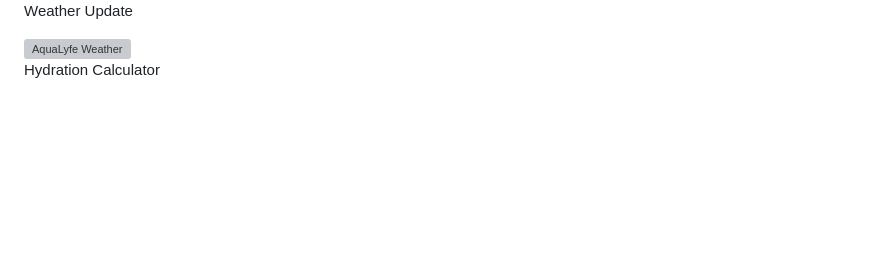
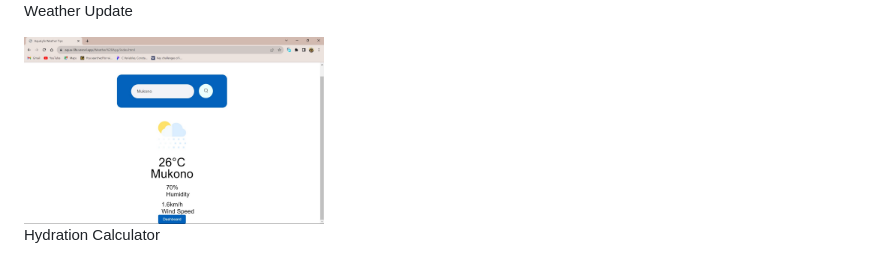
Before and after one commit to KingWise69/Aqua-Life, a Markdown page: README.md, the part around the change. Drawn GitHub-style; blank space fills up the shorter version; grey boxes are pictures that could not be loaded.

```diff
--- a/README.md
+++ b/README.md
@@ -30,7 +30,7 @@ Welcome to **AquaLyfe**, the ultimate web application to revolutionize your hydr
   <!-- Weather Update -->
   <div style="margin-right: 20px;">
     <p>Weather Update</p>
-    <img src="Scr/weather.jpg" alt="AquaLyfe Weather" width="300">
+    <img src="scr/weather.jpg" alt="AquaLyfe Weather" width="300">
   </div>
 
   <!-- Hydration Calculator -->
```
